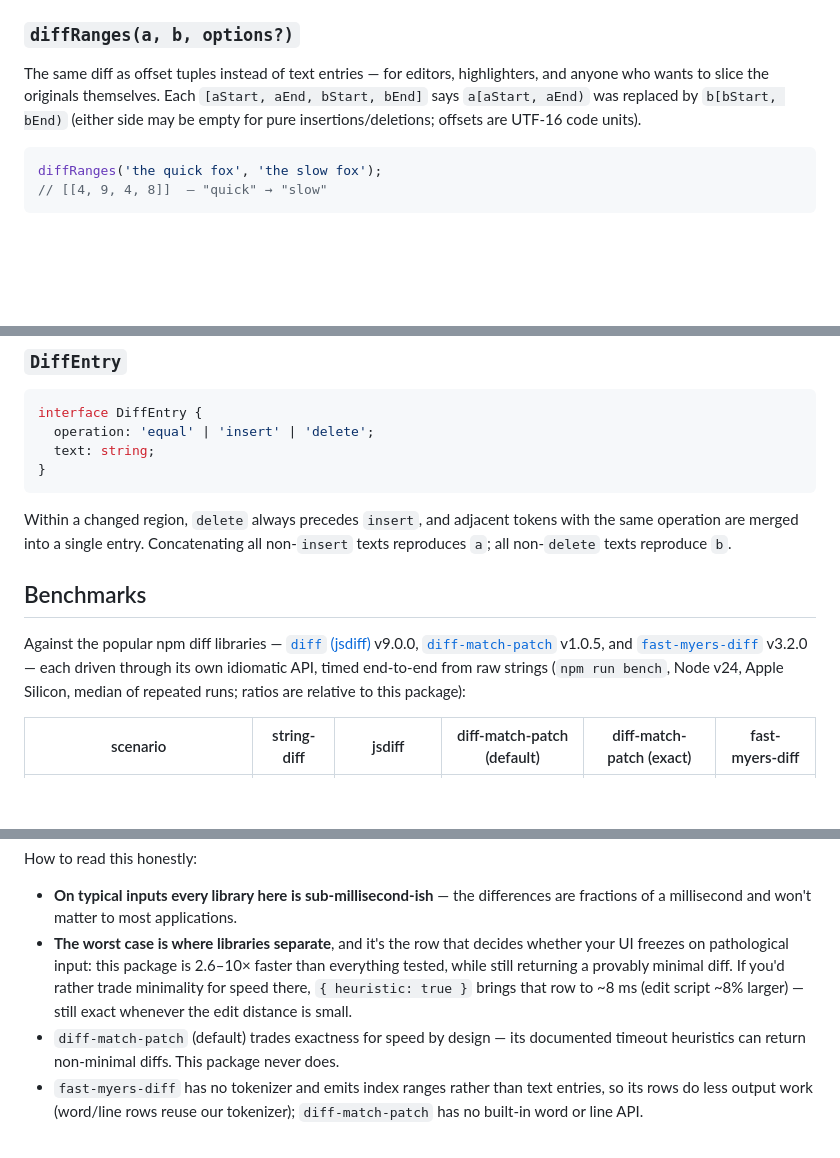
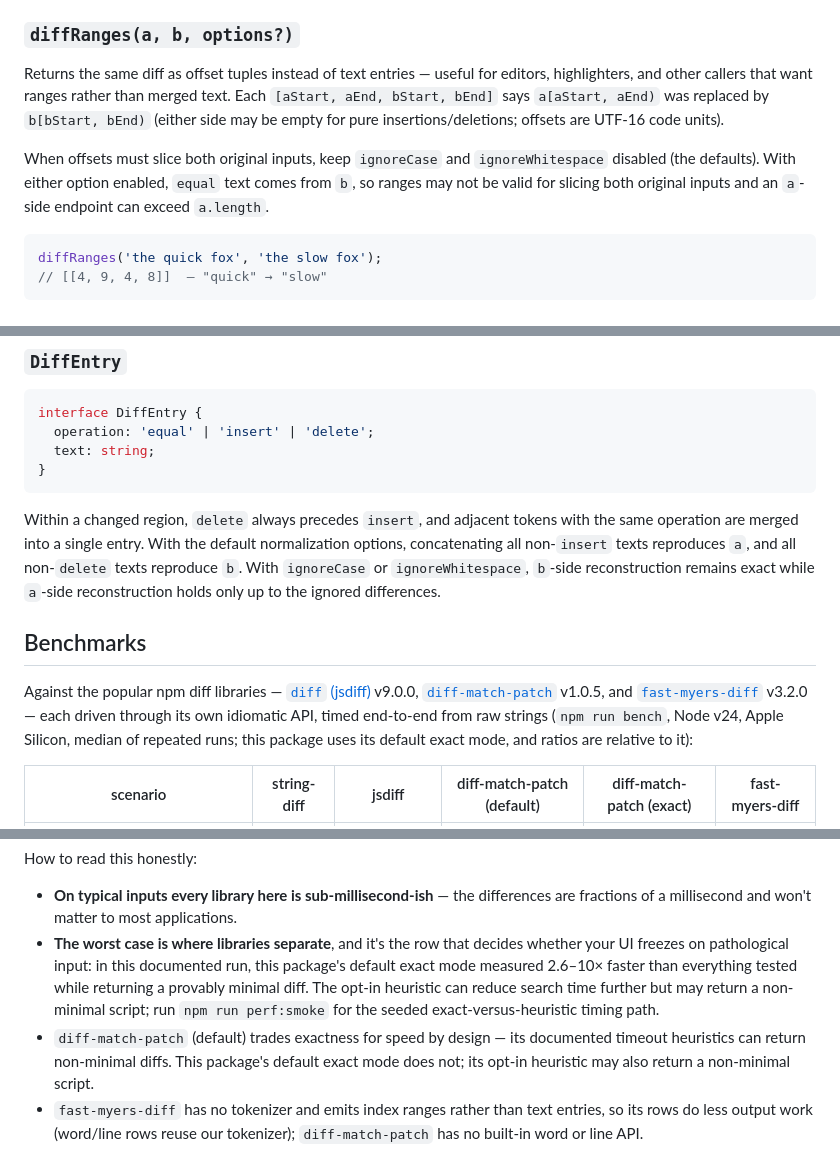
Before and after one commit to krkarma777/string-difference-finder, a Markdown page: README.md, 3 parts joined by grey strips. GitHub-like rendering; blank space fills up the shorter version.

````diff
--- a/README.md
+++ b/README.md
@@ -96,7 +108,9 @@ The `Intl.Segmenter` modes are opt-in because they're slower than the scanner mo
 
 ### `diffRanges(a, b, options?)`
 
-The same diff as offset tuples instead of text entries — for editors, highlighters, and anyone who wants to slice the originals themselves. Each `[aStart, aEnd, bStart, bEnd]` says `a[aStart, aEnd)` was replaced by `b[bStart, bEnd)` (either side may be empty for pure insertions/deletions; offsets are UTF-16 code units).
+Returns the same diff as offset tuples instead of text entries — useful for editors, highlighters, and other callers that want ranges rather than merged text. Each `[aStart, aEnd, bStart, bEnd]` says `a[aStart, aEnd)` was replaced by `b[bStart, bEnd)` (either side may be empty for pure insertions/deletions; offsets are UTF-16 code units).
+
+When offsets must slice both original inputs, keep `ignoreCase` and `ignoreWhitespace` disabled (the defaults). With either option enabled, `equal` text comes from `b`, so ranges may not be valid for slicing both original inputs and an `a`-side endpoint can exceed `a.length`.
 
 ```ts
 diffRanges('the quick fox', 'the slow fox');
@@ -120,11 +134,11 @@ interface DiffEntry {
 }
 ```
 
-Within a changed region, `delete` always precedes `insert`, and adjacent tokens with the same operation are merged into a single entry. Concatenating all non-`insert` texts reproduces `a`; all non-`delete` texts reproduce `b`.
+Within a changed region, `delete` always precedes `insert`, and adjacent tokens with the same operation are merged into a single entry. With the default normalization options, concatenating all non-`insert` texts reproduces `a`, and all non-`delete` texts reproduce `b`. With `ignoreCase` or `ignoreWhitespace`, `b`-side reconstruction remains exact while `a`-side reconstruction holds only up to the ignored differences.
 
 ## Benchmarks
 
-Against the popular npm diff libraries — [`diff` (jsdiff)](https://www.npmjs.com/package/diff) v9.0.0, [`diff-match-patch`](https://www.npmjs.com/package/diff-match-patch) v1.0.5, and [`fast-myers-diff`](https://www.npmjs.com/package/fast-myers-diff) v3.2.0 — each driven through its own idiomatic API, timed end-to-end from raw strings (`npm run bench`, Node v24, Apple Silicon, median of repeated runs; ratios are relative to this package):
+Against the popular npm diff libraries — [`diff` (jsdiff)](https://www.npmjs.com/package/diff) v9.0.0, [`diff-match-patch`](https://www.npmjs.com/package/diff-match-patch) v1.0.5, and [`fast-myers-diff`](https://www.npmjs.com/package/fast-myers-diff) v3.2.0 — each driven through its own idiomatic API, timed end-to-end from raw strings (`npm run bench`, Node v24, Apple Silicon, median of repeated runs; this package uses its default exact mode, and ratios are relative to it):
 
 | scenario | string-diff | jsdiff | diff-match-patch (default) | diff-match-patch (exact) | fast-myers-diff |
 |---|---|---|---|---|---|
@@ -136,8 +150,8 @@ Against the popular npm diff libraries — [`diff` (jsdiff)](https://www.npmjs.c
 How to read this honestly:
 
 - **On typical inputs every library here is sub-millisecond-ish** — the differences are fractions of a millisecond and won't matter to most applications.
-- **The worst case is where libraries separate**, and it's the row that decides whether your UI freezes on pathological input: this package is 2.6–10× faster than everything tested, while still returning a provably minimal diff. If you'd rather trade minimality for speed there, `{ heuristic: true }` brings that row to ~8 ms (edit script ~8% larger) — still exact whenever the edit distance is small.
-- `diff-match-patch` (default) trades exactness for speed by design — its documented timeout heuristics can return non-minimal diffs. This package never does.
+- **The worst case is where libraries separate**, and it's the row that decides whether your UI freezes on pathological input: in this documented run, this package's default exact mode measured 2.6–10× faster than everything tested while returning a provably minimal diff. The opt-in heuristic can reduce search time further but may return a non-minimal script; run `npm run perf:smoke` for the seeded exact-versus-heuristic timing path.
+- `diff-match-patch` (default) trades exactness for speed by design — its documented timeout heuristics can return non-minimal diffs. This package's default exact mode does not; its opt-in heuristic may also return a non-minimal script.
 - `fast-myers-diff` has no tokenizer and emits index ranges rather than text entries, so its rows do less output work (word/line rows reuse our tokenizer); `diff-match-patch` has no built-in word or line API.
 
 Notes for fairness are in [`bench/compare.mjs`](bench/compare.mjs). For history: versus the Hirschberg LCS implementation this repository originally shipped, typical scenarios are **~1,000× faster** (`npm run bench:legacy`).
````
Also changed, not shown: other parts of README.md (+21 -8 lines).
